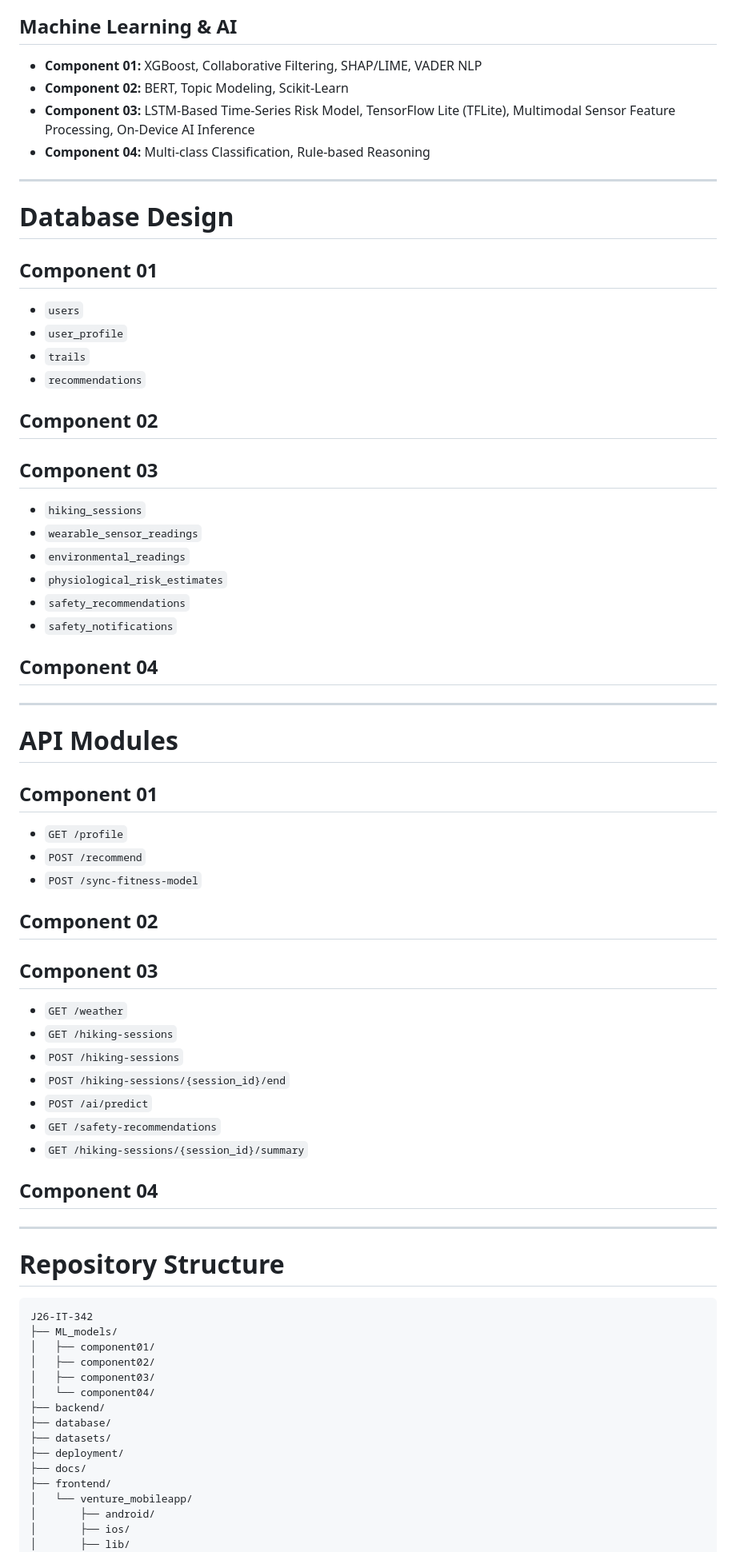
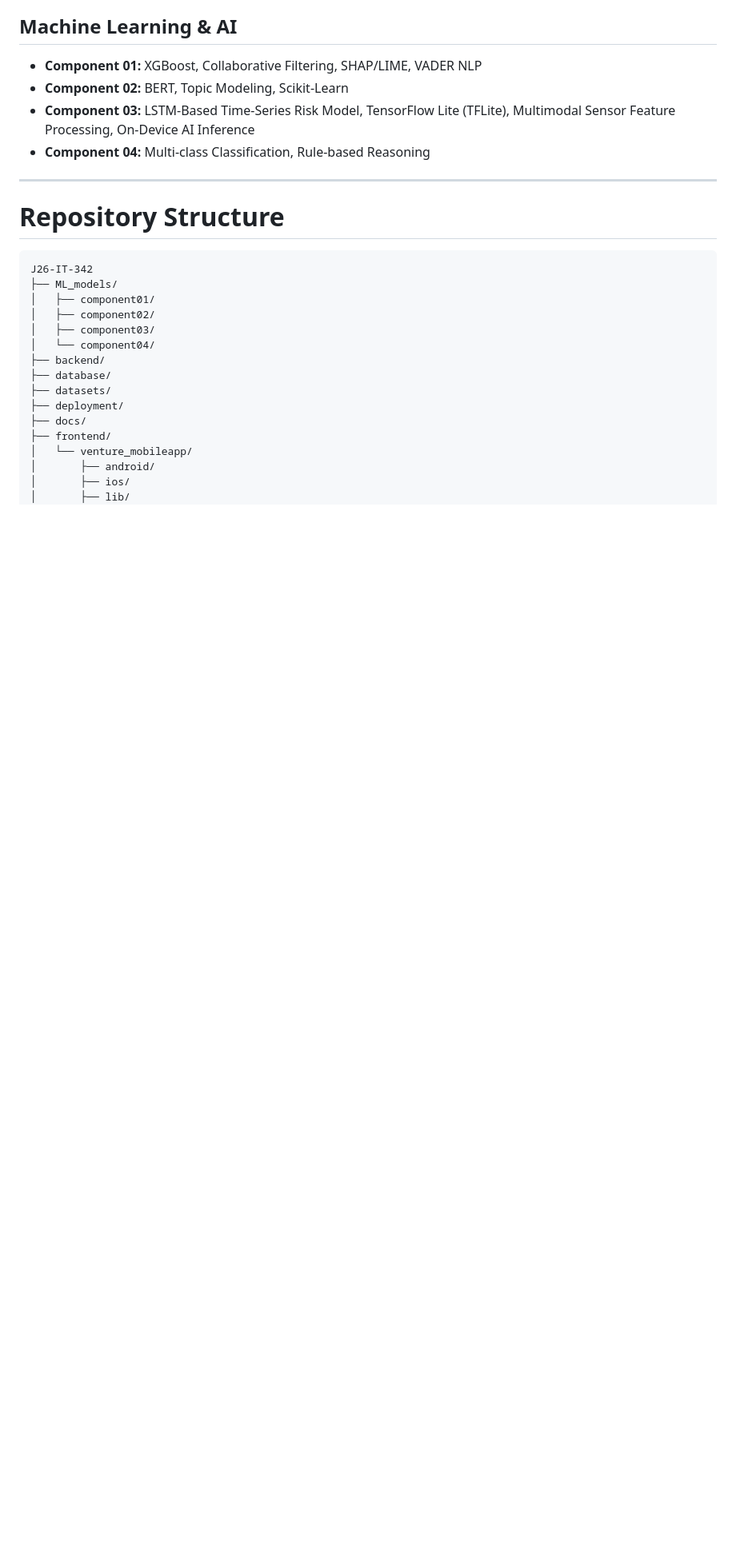
Before and after one commit to nimasha20020207/J26-IT-342, a Markdown page: README.md, the part around the change. Shown at 80% size. Rendered like a GitHub page; blank space fills up the shorter version.

Commit message:
Eliminate Database Design and API Modules sections
Removed sections related to database design and API modules to streamline the README.

```diff
--- a/README.md
+++ b/README.md
@@ -176,49 +176,6 @@ USER & ENVIRONMENT INPUTS
 
 ---
 
-# Database Design
-
-## Component 01
-- `users`
-- `user_profile`
-- `trails`
-- `recommendations`
-
-## Component 02
-
-## Component 03
-- `hiking_sessions`
-- `wearable_sensor_readings`
-- `environmental_readings`
-- `physiological_risk_estimates`
-- `safety_recommendations`
-- `safety_notifications`
-
-## Component 04
-
----
-
-# API Modules
-
-## Component 01
-- `GET /profile`
-- `POST /recommend`
-- `POST /sync-fitness-model`
-
-## Component 02
-
-## Component 03
-- `GET /weather`
-- `GET /hiking-sessions`
-- `POST /hiking-sessions`
-- `POST /hiking-sessions/{session_id}/end`
-- `POST /ai/predict`
-- `GET /safety-recommendations`
-- `GET /hiking-sessions/{session_id}/summary`
-
-## Component 04
-
----
 
 # Repository Structure
 
```
